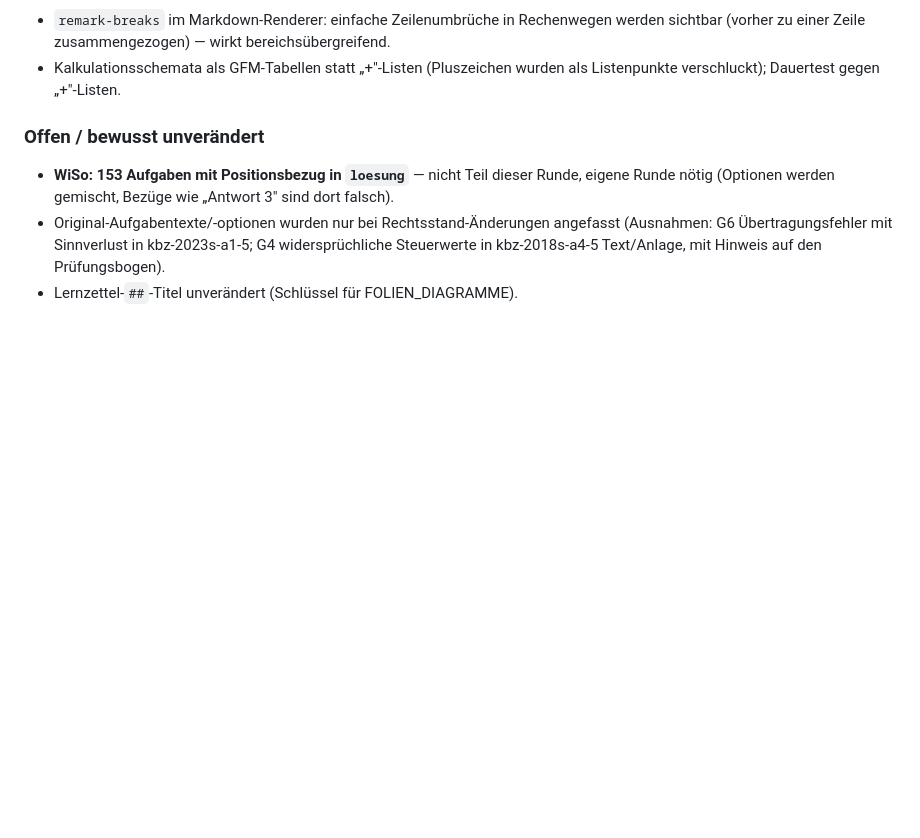
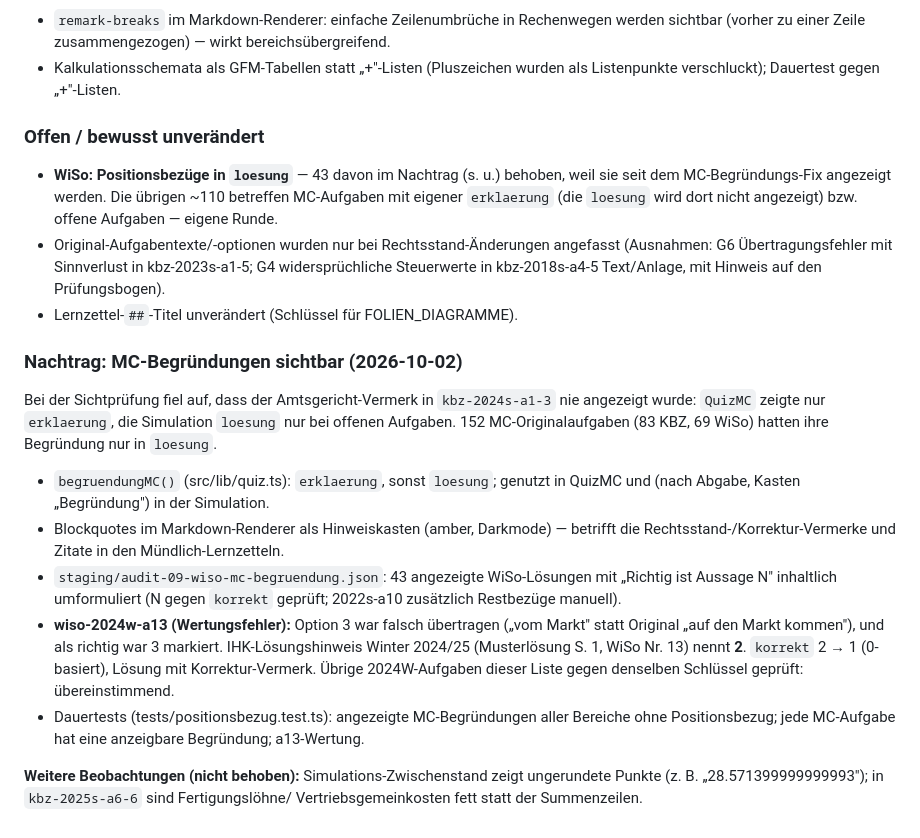
Before and after one commit to cansi798/Bueromanagement_AP2, a Markdown page: content-pipeline/audit-report.md, the part around the change. GitHub-like rendering; blank space fills up the shorter version.

Commit message:
docs: audit-report — Nachtrag MC-Begründungen, wiso-2024w-a13
Co-Authored-By: Claude Opus 5.5 <noreply@anthropic.com>

```diff
--- a/content-pipeline/audit-report.md
+++ b/content-pipeline/audit-report.md
@@ -717,9 +717,36 @@ kaufvertrag-stoerungen (Verjährungs-Neubeginn taggenau, § 212 BGB).
 
 ### Offen / bewusst unverändert
 
-- **WiSo: 153 Aufgaben mit Positionsbezug in `loesung`** — nicht Teil dieser Runde,
-  eigene Runde nötig (Optionen werden gemischt, Bezüge wie „Antwort 3" sind dort falsch).
+- **WiSo: Positionsbezüge in `loesung`** — 43 davon im Nachtrag (s. u.) behoben, weil sie
+  seit dem MC-Begründungs-Fix angezeigt werden. Die übrigen ~110 betreffen MC-Aufgaben mit
+  eigener `erklaerung` (die `loesung` wird dort nicht angezeigt) bzw. offene Aufgaben —
+  eigene Runde.
 - Original-Aufgabentexte/-optionen wurden nur bei Rechtsstand-Änderungen angefasst
   (Ausnahmen: G6 Übertragungsfehler mit Sinnverlust in kbz-2023s-a1-5; G4 widersprüchliche
   Steuerwerte in kbz-2018s-a4-5 Text/Anlage, mit Hinweis auf den Prüfungsbogen).
 - Lernzettel-`##`-Titel unverändert (Schlüssel für FOLIEN_DIAGRAMME).
+
+### Nachtrag: MC-Begründungen sichtbar (2026-10-02)
+
+Bei der Sichtprüfung fiel auf, dass der Amtsgericht-Vermerk in `kbz-2024s-a1-3` nie
+angezeigt wurde: `QuizMC` zeigte nur `erklaerung`, die Simulation `loesung` nur bei offenen
+Aufgaben. 152 MC-Originalaufgaben (83 KBZ, 69 WiSo) hatten ihre Begründung nur in `loesung`.
+
+- `begruendungMC()` (src/lib/quiz.ts): `erklaerung`, sonst `loesung`; genutzt in QuizMC und
+  (nach Abgabe, Kasten „Begründung") in der Simulation.
+- Blockquotes im Markdown-Renderer als Hinweiskasten (amber, Darkmode) — betrifft die
+  Rechtsstand-/Korrektur-Vermerke und Zitate in den Mündlich-Lernzetteln.
+- `staging/audit-09-wiso-mc-begruendung.json`: 43 angezeigte WiSo-Lösungen mit
+  „Richtig ist Aussage N" inhaltlich umformuliert (N gegen `korrekt` geprüft; 2022s-a10
+  zusätzlich Restbezüge manuell).
+- **wiso-2024w-a13 (Wertungsfehler):** Option 3 war falsch übertragen („vom Markt" statt
+  Original „auf den Markt kommen"), und als richtig war 3 markiert. IHK-Lösungshinweis
+  Winter 2024/25 (Musterlösung S. 1, WiSo Nr. 13) nennt **2**. `korrekt` 2 → 1 (0-basiert),
+  Lösung mit Korrektur-Vermerk. Übrige 2024W-Aufgaben dieser Liste gegen denselben Schlüssel
+  geprüft: übereinstimmend.
+- Dauertests (tests/positionsbezug.test.ts): angezeigte MC-Begründungen aller Bereiche ohne
+  Positionsbezug; jede MC-Aufgabe hat eine anzeigbare Begründung; a13-Wertung.
+
+**Weitere Beobachtungen (nicht behoben):** Simulations-Zwischenstand zeigt ungerundete
+Punkte (z. B. „28.571399999999993"); in `kbz-2025s-a6-6` sind Fertigungslöhne/
+Vertriebsgemeinkosten fett statt der Summenzeilen.
```
